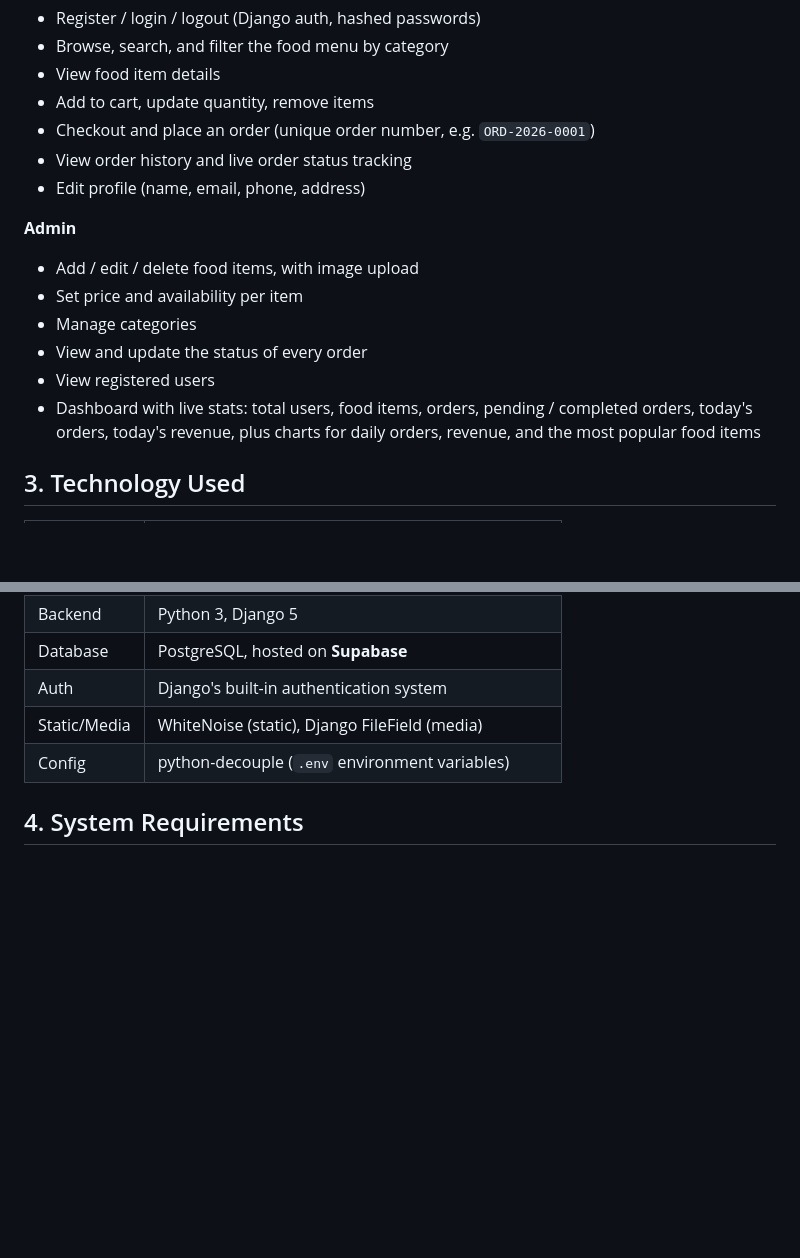
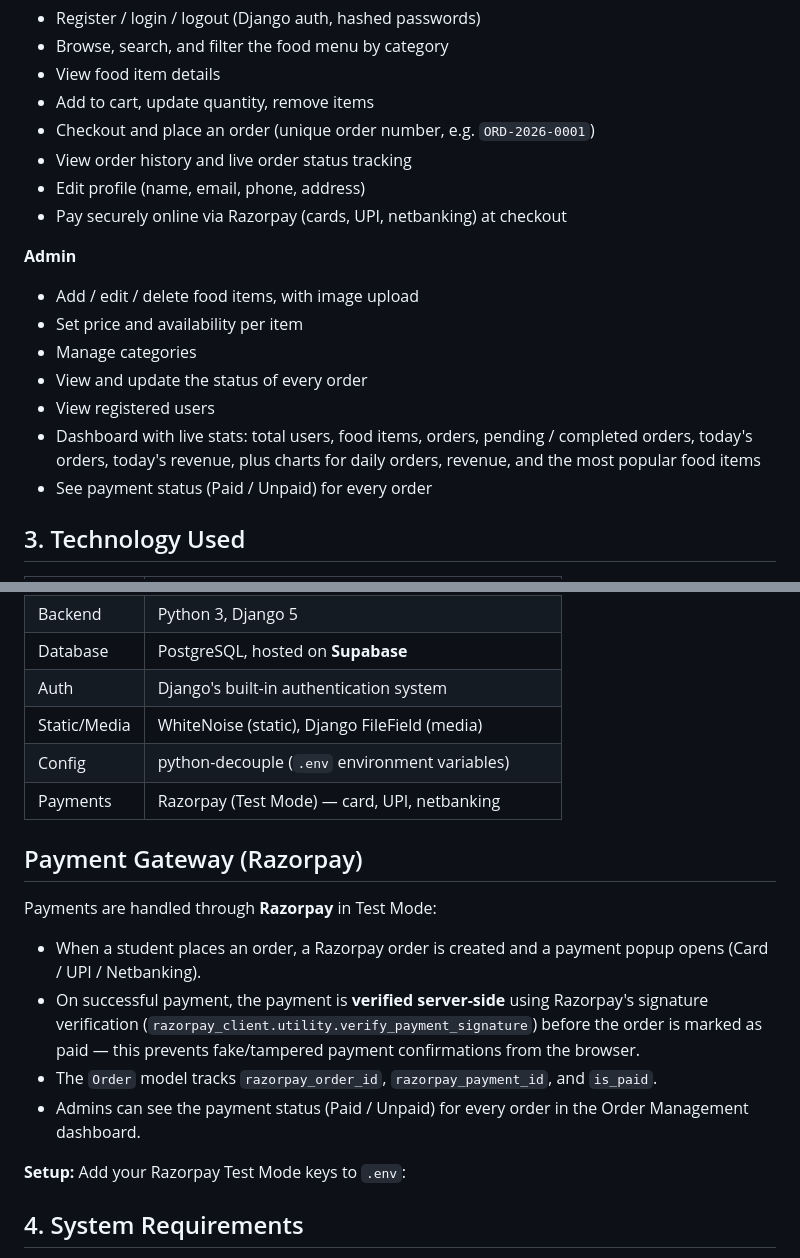
Before and after one commit to Ajay007-rgb/Canteen-Management-project, a Markdown page: README.md, 2 parts joined by grey strips. GitHub-like rendering; blank space fills up the shorter version.

Commit message:
successfully update READMI.md

```diff
--- a/README.md
+++ b/README.md
@@ -31,6 +31,8 @@ users — from one dashboard.
 - Checkout and place an order (unique order number, e.g. `ORD-2026-0001`)
 - View order history and live order status tracking
 - Edit profile (name, email, phone, address)
+- Pay securely online via Razorpay (cards, UPI, netbanking) at checkout
+
 
 **Admin**
 - Add / edit / delete food items, with image upload
@@ -41,6 +43,7 @@ users — from one dashboard.
 - Dashboard with live stats: total users, food items, orders, pending /
   completed orders, today's orders, today's revenue, plus charts for
   daily orders, revenue, and the most popular food items
+- See payment status (Paid / Unpaid) for every order
 
 ## 3. Technology Used
 
@@ -52,6 +55,24 @@ users — from one dashboard.
 | Auth           | Django's built-in authentication system       |
 | Static/Media   | WhiteNoise (static), Django FileField (media) |
 | Config         | python-decouple (`.env` environment variables)|
+| Payments       | Razorpay (Test Mode) — card, UPI, netbanking          |
+
+## Payment Gateway (Razorpay)
+
+Payments are handled through **Razorpay** in Test Mode:
+
+- When a student places an order, a Razorpay order is created and a
+  payment popup opens (Card / UPI / Netbanking).
+- On successful payment, the payment is **verified server-side** using
+  Razorpay's signature verification (`razorpay_client.utility.verify_payment_signature`)
+  before the order is marked as paid — this prevents fake/tampered payment
+  confirmations from the browser.
+- The `Order` model tracks `razorpay_order_id`, `razorpay_payment_id`,
+  and `is_paid`.
+- Admins can see the payment status (Paid / Unpaid) for every order in
+  the Order Management dashboard.
+
+**Setup:** Add your Razorpay Test Mode keys to `.env`:
 
 ## 4. System Requirements
 
```
